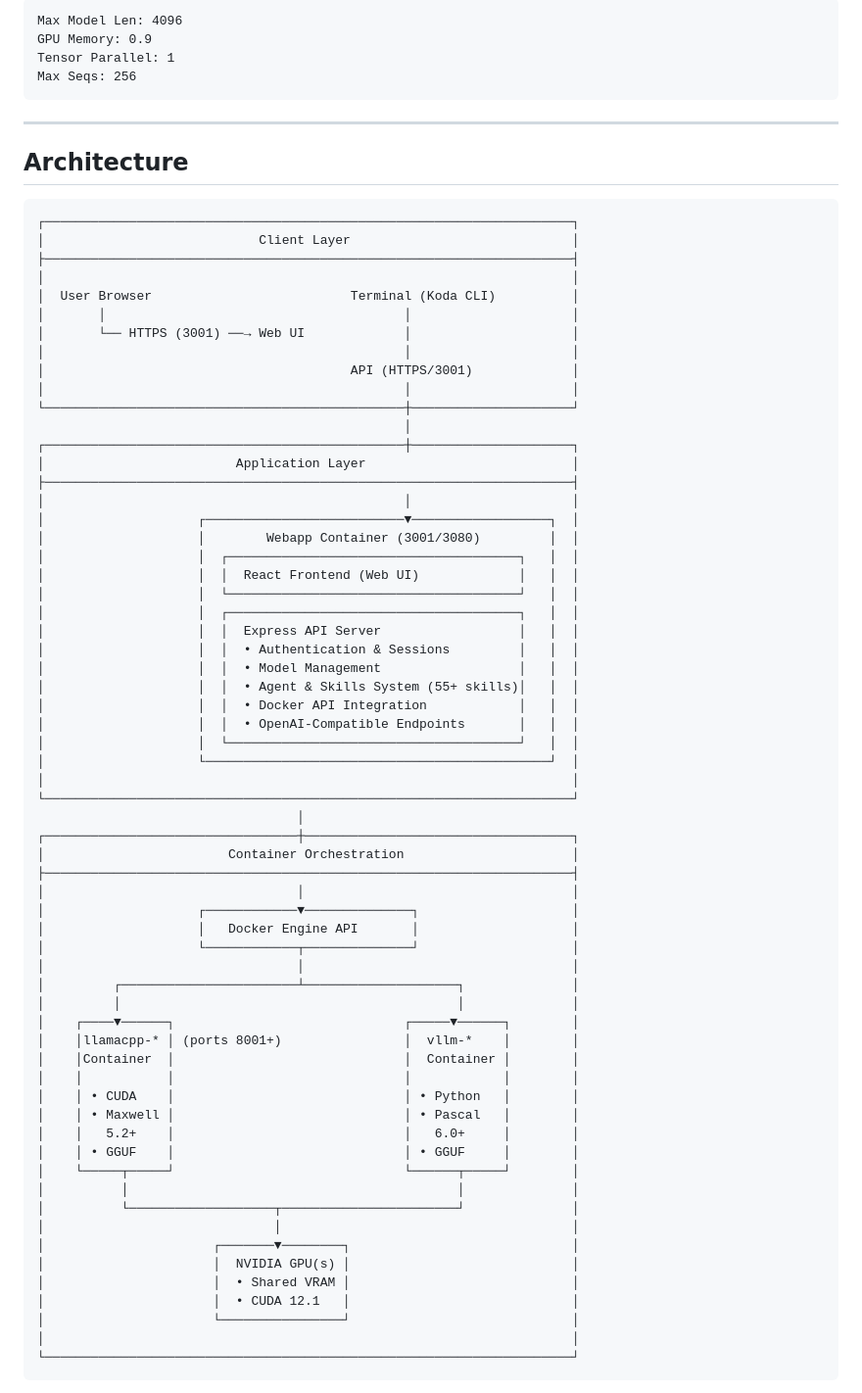
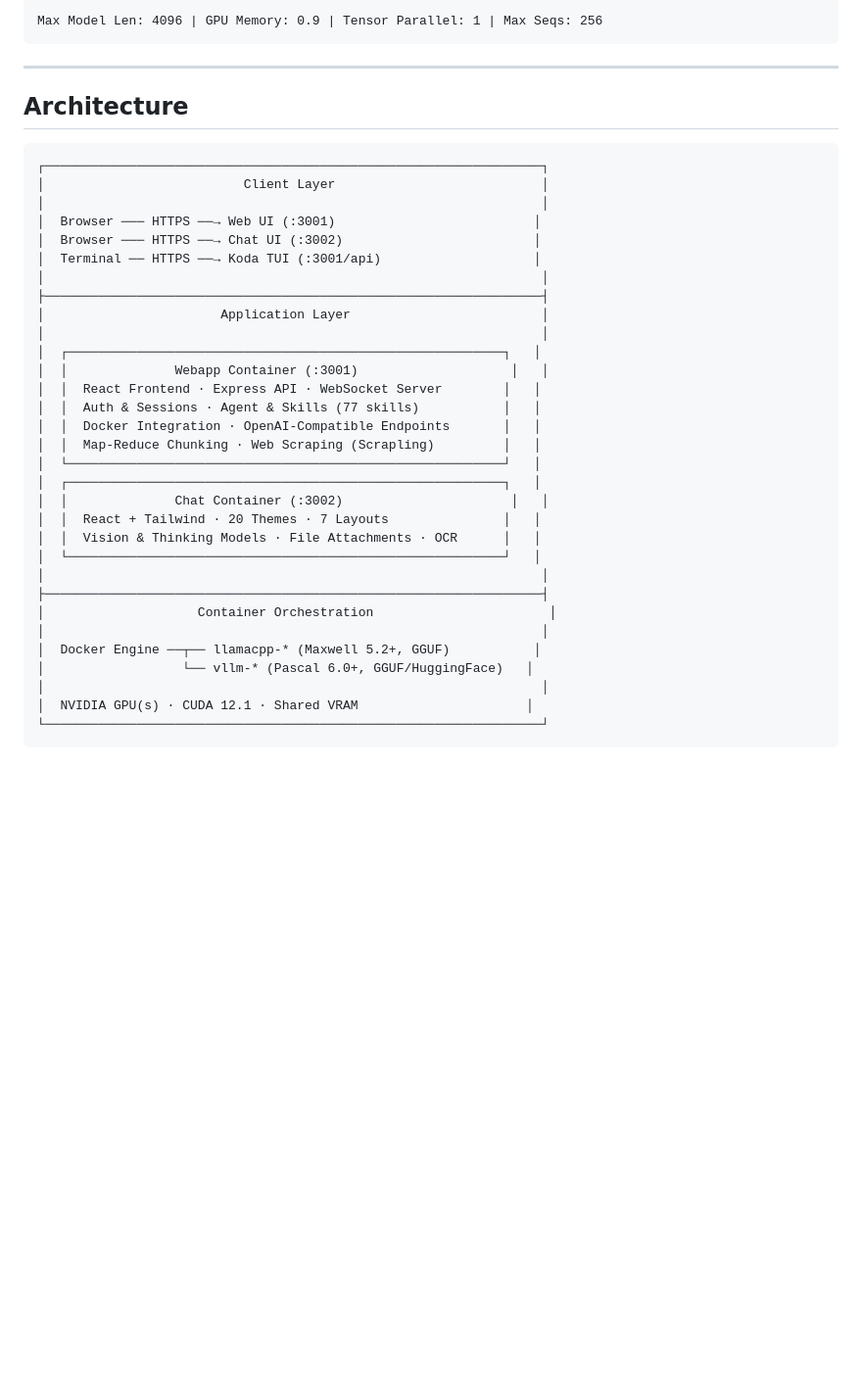
Before and after one commit to frontierstack/Open-Source-Model-Manager, a Markdown page: README.md, the part around one of its changes. Shown at 98% size. GitHub-like rendering; blank space fills up the shorter version.

````diff
--- a/README.md
+++ b/README.md
@@ -204,8 +201,5 @@ Parallel Slots: 1-8
 ```
-Max Model Len: 4096
-GPU Memory: 0.9
-Tensor Parallel: 1
-Max Seqs: 256
+Max Model Len: 4096 | GPU Memory: 0.9 | Tensor Parallel: 1 | Max Seqs: 256
 ```
 
 ---
@@ -213,67 +207,36 @@ Max Seqs: 256
 ## Architecture
 
 ```
-┌─────────────────────────────────────────────────────────────────────┐
-│                            Client Layer                             │
-├─────────────────────────────────────────────────────────────────────┤
-│                                                                     │
-│  User Browser                          Terminal (Koda CLI)          │
-│       │                                       │                     │
-│       └── HTTPS (3001) ──→ Web UI             │                     │
-│                                               │                     │
-│                                        API (HTTPS/3001)             │
-│                                               │                     │
-└───────────────────────────────────────────────┼─────────────────────┘
-                                                │
-┌───────────────────────────────────────────────┼─────────────────────┐
-│                         Application Layer                           │
-├─────────────────────────────────────────────────────────────────────┤
-│                                               │                     │
-│                    ┌──────────────────────────▼──────────────────┐  │
-│                    │        Webapp Container (3001/3080)         │  │
-│                    │  ┌──────────────────────────────────────┐   │  │
-│                    │  │  React Frontend (Web UI)             │   │  │
-│                    │  └──────────────────────────────────────┘   │  │
-│                    │  ┌──────────────────────────────────────┐   │  │
-│                    │  │  Express API Server                  │   │  │
-│                    │  │  • Authentication & Sessions         │   │  │
-│                    │  │  • Model Management                  │   │  │
-│                    │  │  • Agent & Skills System (55+ skills)│   │  │
-│                    │  │  • Docker API Integration            │   │  │
-│                    │  │  • OpenAI-Compatible Endpoints       │   │  │
-│                    │  └──────────────────────────────────────┘   │  │
-│                    └─────────────────────────────────────────────┘  │
-│                                                                     │
-└─────────────────────────────────────────────────────────────────────┘
-                                  │
-┌─────────────────────────────────┼───────────────────────────────────┐
-│                        Container Orchestration                      │
-├─────────────────────────────────────────────────────────────────────┤
-│                                 │                                   │
-│                    ┌────────────▼──────────────┐                    │
-│                    │   Docker Engine API       │                    │
-│                    └────────────┬──────────────┘                    │
-│                                 │                                   │
-│         ┌───────────────────────┴────────────────────┐              │
-│         │                                            │              │
-│    ┌────▼──────┐                              ┌─────▼──────┐        │
-│    │llamacpp-* │ (ports 8001+)                │  vllm-*    │        │
-│    │Container  │                              │  Container │        │
-│    │           │                              │            │        │
-│    │ • CUDA    │                              │ • Python   │        │
-│    │ • Maxwell │                              │ • Pascal   │        │
-│    │   5.2+    │                              │   6.0+     │        │
-│    │ • GGUF    │                              │ • GGUF     │        │
-│    └─────┬─────┘                              └──────┬─────┘        │
-│          │                                           │              │
-│          └───────────────────┬───────────────────────┘              │
-│                              │                                      │
-│                      ┌───────▼────────┐                             │
-│                      │  NVIDIA GPU(s) │                             │
-│                      │  • Shared VRAM │                             │
-│                      │  • CUDA 12.1   │                             │
-│                      └────────────────┘                             │
-│                                                                     │
-└─────────────────────────────────────────────────────────────────────┘
+┌─────────────────────────────────────────────────────────────────┐
+│                          Client Layer                           │
+│                                                                 │
+│  Browser ─── HTTPS ──→ Web UI (:3001)                          │
+│  Browser ─── HTTPS ──→ Chat UI (:3002)                         │
+│  Terminal ── HTTPS ──→ Koda TUI (:3001/api)                    │
+│                                                                 │
+├─────────────────────────────────────────────────────────────────┤
+│                       Application Layer                         │
+│                                                                 │
+│  ┌─────────────────────────────────────────────────────────┐   │
+│  │              Webapp Container (:3001)                    │   │
+│  │  React Frontend · Express API · WebSocket Server        │   │
+│  │  Auth & Sessions · Agent & Skills (77 skills)           │   │
+│  │  Docker Integration · OpenAI-Compatible Endpoints       │   │
+│  │  Map-Reduce Chunking · Web Scraping (Scrapling)         │   │
+│  └─────────────────────────────────────────────────────────┘   │
+│  ┌─────────────────────────────────────────────────────────┐   │
+│  │              Chat Container (:3002)                      │   │
+│  │  React + Tailwind · 20 Themes · 7 Layouts               │   │
+│  │  Vision & Thinking Models · File Attachments · OCR      │   │
+│  └─────────────────────────────────────────────────────────┘   │
+│                                                                 │
+├─────────────────────────────────────────────────────────────────┤
+│                    Container Orchestration                       │
+│                                                                 │
+│  Docker Engine ──┬── llamacpp-* (Maxwell 5.2+, GGUF)           │
+│                  └── vllm-* (Pascal 6.0+, GGUF/HuggingFace)   │
+│                                                                 │
+│  NVIDIA GPU(s) · CUDA 12.1 · Shared VRAM                      │
+└─────────────────────────────────────────────────────────────────┘
 ```
 
````
Also changed, not shown: other parts of README.md (+93 -134 lines).
